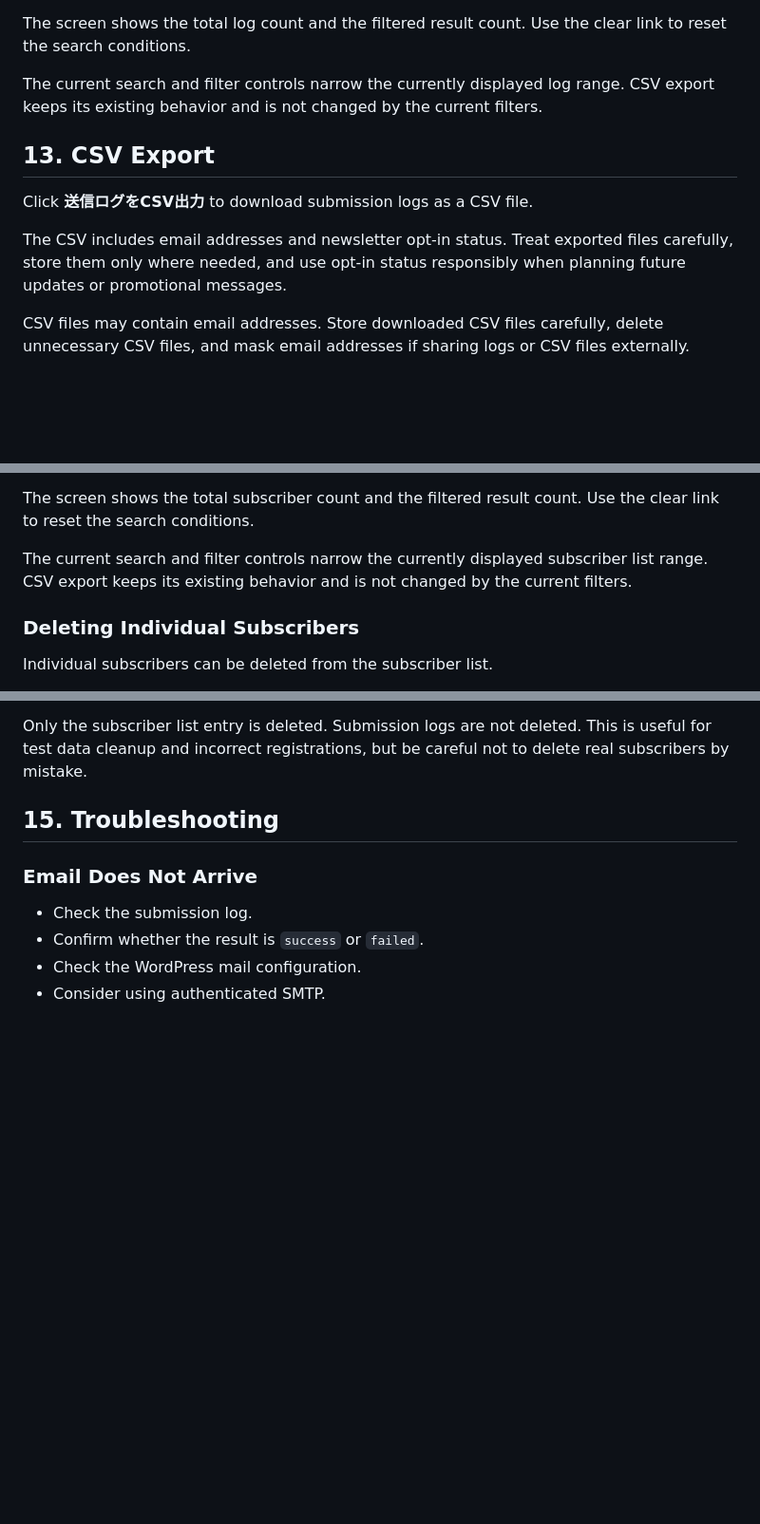
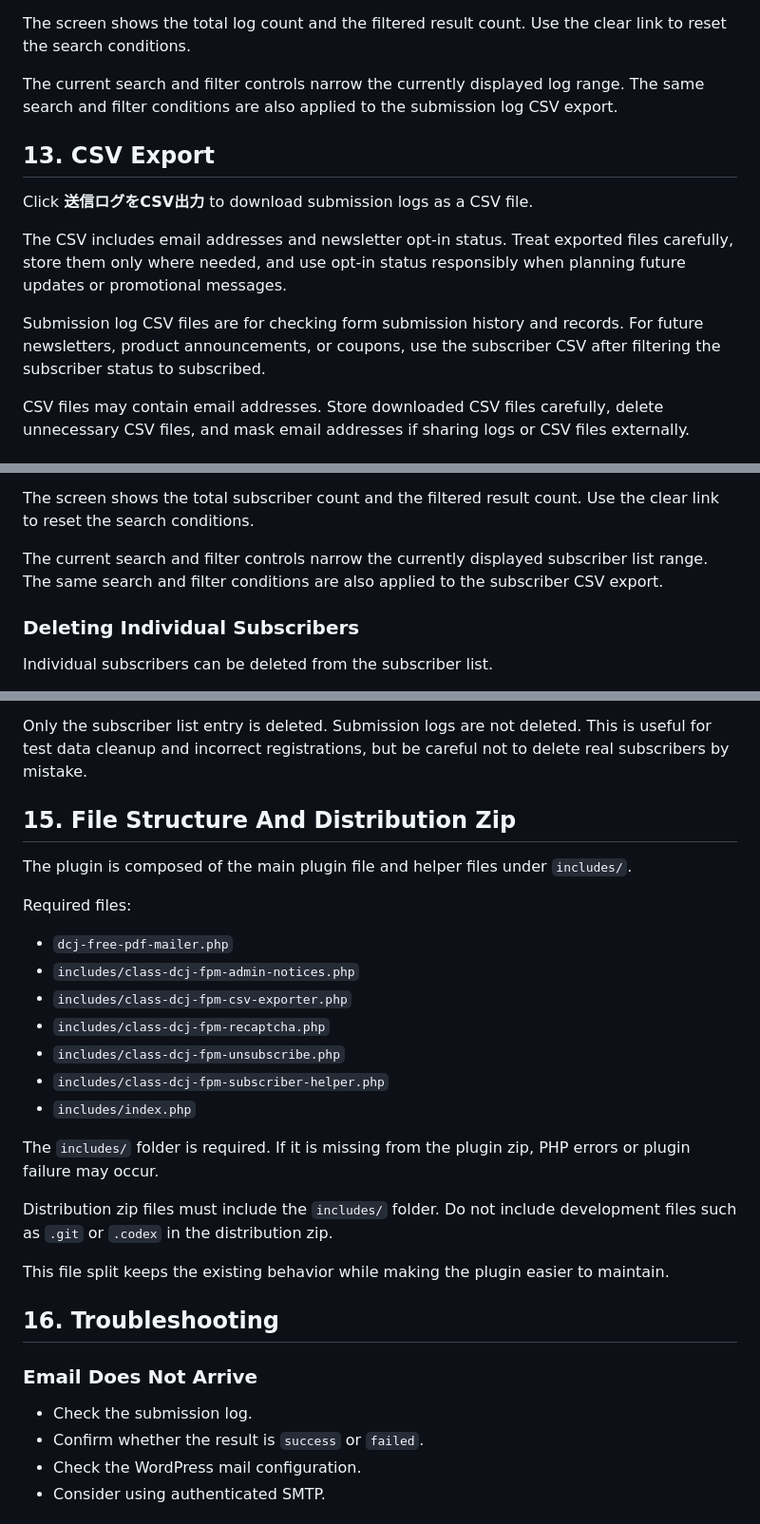
Before and after one commit to natonato73/dcj-free-pdf-mailer, a Markdown page: docs/operation-manual.md, 3 parts joined by grey strips. Shown at 95% size. Rendered like a GitHub page; blank space fills up the shorter version.

```diff
--- a/docs/operation-manual.md
+++ b/docs/operation-manual.md
@@ -218,13 +240,15 @@ The email and PDF ID searches match partial text. For example, searching for `gm
 
 The screen shows the total log count and the filtered result count. Use the clear link to reset the search conditions.
 
-The current search and filter controls narrow the currently displayed log range. CSV export keeps its existing behavior and is not changed by the current filters.
+The current search and filter controls narrow the currently displayed log range. The same search and filter conditions are also applied to the submission log CSV export.
 
 ## 13. CSV Export
 
 Click **送信ログをCSV出力** to download submission logs as a CSV file.
 
 The CSV includes email addresses and newsletter opt-in status. Treat exported files carefully, store them only where needed, and use opt-in status responsibly when planning future updates or promotional messages.
+
+Submission log CSV files are for checking form submission history and records. For future newsletters, product announcements, or coupons, use the subscriber CSV after filtering the subscriber status to subscribed.
 
 CSV files may contain email addresses. Store downloaded CSV files carefully, delete unnecessary CSV files, and mask email addresses if sharing logs or CSV files externally.
 
@@ -267,7 +291,7 @@ Available controls:
 
 The screen shows the total subscriber count and the filtered result count. Use the clear link to reset the search conditions.
 
-The current search and filter controls narrow the currently displayed subscriber list range. CSV export keeps its existing behavior and is not changed by the current filters.
+The current search and filter controls narrow the currently displayed subscriber list range. The same search and filter conditions are also applied to the subscriber CSV export.
 
 ### Deleting Individual Subscribers
 
@@ -282,7 +306,27 @@ Deleted subscribers cannot be restored. Export the subscriber CSV first if you m
 
 Only the subscriber list entry is deleted. Submission logs are not deleted. This is useful for test data cleanup and incorrect registrations, but be careful not to delete real subscribers by mistake.
 
-## 15. Troubleshooting
+## 15. File Structure And Distribution Zip
+
+The plugin is composed of the main plugin file and helper files under `includes/`.
+
+Required files:
+
+- `dcj-free-pdf-mailer.php`
+- `includes/class-dcj-fpm-admin-notices.php`
+- `includes/class-dcj-fpm-csv-exporter.php`
+- `includes/class-dcj-fpm-recaptcha.php`
+- `includes/class-dcj-fpm-unsubscribe.php`
+- `includes/class-dcj-fpm-subscriber-helper.php`
+- `includes/index.php`
+
+The `includes/` folder is required. If it is missing from the plugin zip, PHP errors or plugin failure may occur.
+
+Distribution zip files must include the `includes/` folder. Do not include development files such as `.git` or `.codex` in the distribution zip.
+
+This file split keeps the existing behavior while making the plugin easier to maintain.
+
+## 16. Troubleshooting
 
 ### Email Does Not Arrive
 
```
Also changed, not shown: other parts of docs/operation-manual.md (+33 -3 lines).
